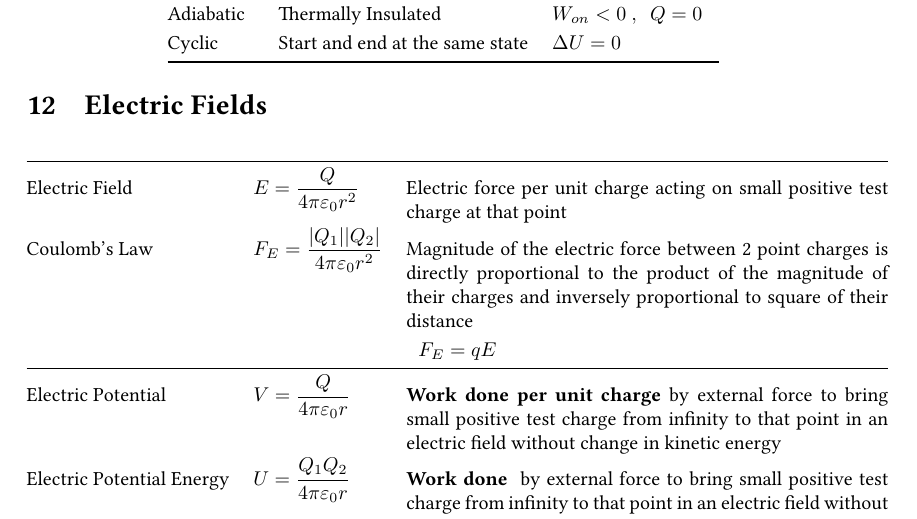
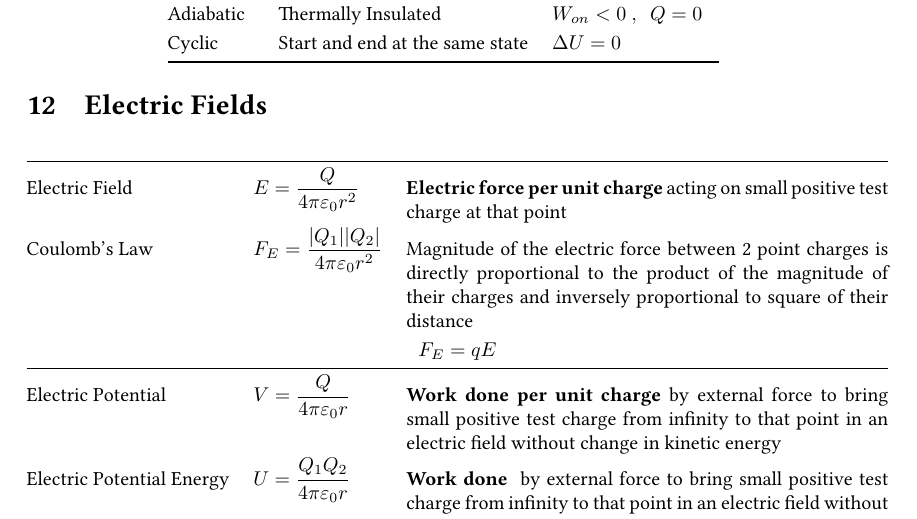
Before and after one commit to oliverli/A-Level-Notes, a LaTeX document (Physics Definitions/PhysicsDefn.tex): part of page 5 of 6, cut so that both start at the same text. Compiled offline with pdfLaTeX.

Commit message:
add math env for C, and bolded eforce per unit mass

```diff
--- a/Physics Definitions/PhysicsDefn.tex
+++ b/Physics Definitions/PhysicsDefn.tex
@@ -169,7 +169,7 @@
 		\renewcommand{\arraystretch}{1.2}
 		\begin{tabular}{@{} l l p{8.5cm} @{}}
 			\toprule
-			Electric Field & $\displaystyle E=\frac{Q}{4\pi \varepsilon_0 r^2}$ & Electric force per unit charge acting on small positive test charge at that point \\
+			Electric Field & $\displaystyle E=\frac{Q}{4\pi \varepsilon_0 r^2}$ & \textbf{Electric force per unit charge} acting on small positive test charge at that point \\
 			Coulomb's Law & $\displaystyle F_E=\frac{|Q_1||Q_2|}{4\pi \varepsilon_0 r^2}$ & Magnitude of the electric force between 2 point charges is directly proportional to the product of the magnitude of their charges and inversely proportional to square of their distance\\
 			\multicolumn{3}{c}{$F_E=qE$} \\
 			\midrule
```
Also changed, not shown: Physics Definitions/PhysicsDefn.tex (2 more changed lines).
